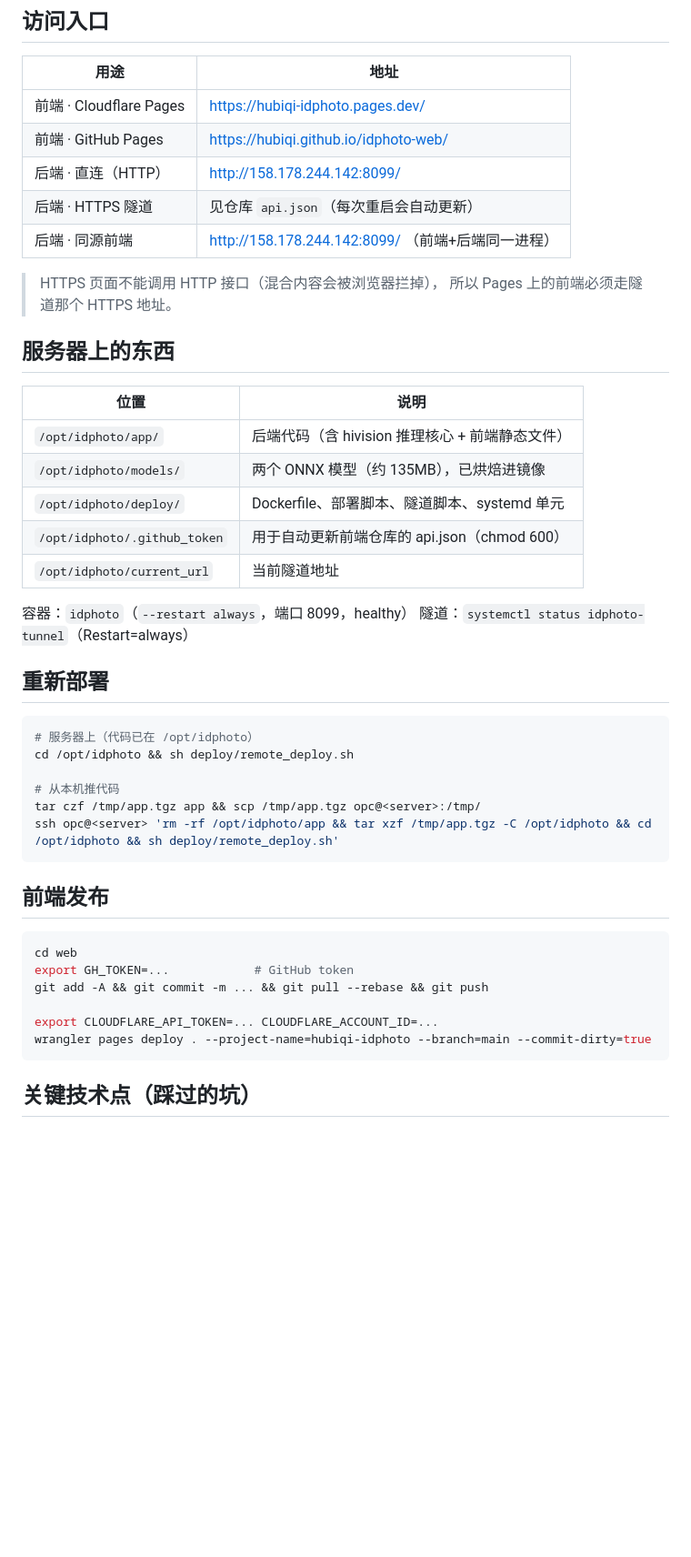
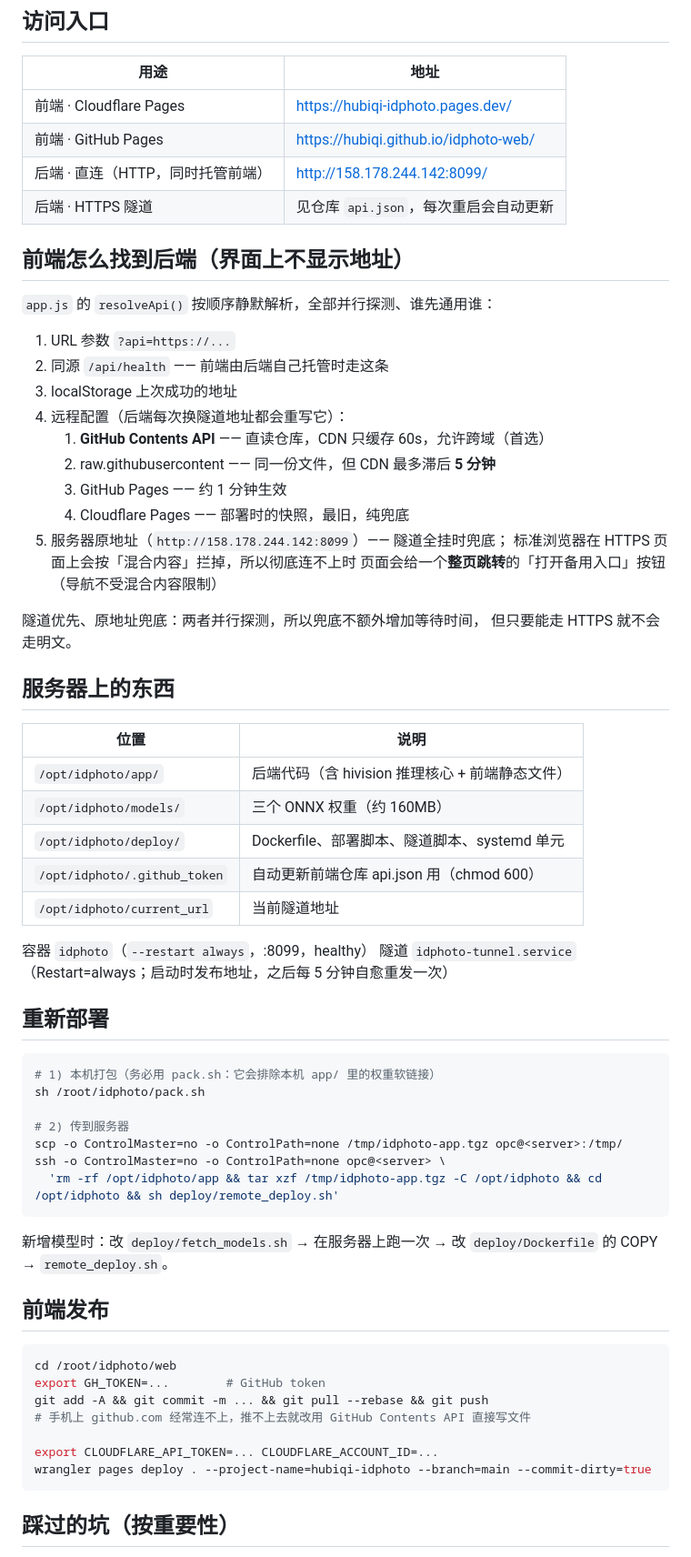
Before and after one commit to hubiqi/idphoto-web, a Markdown page: DEPLOY.md, the part around one of its changes. Shown at 91% size. Drawn GitHub-style; blank space fills up the shorter version.

````diff
--- a/DEPLOY.md
+++ b/DEPLOY.md
@@ -9,47 +9,66 @@ GitHub Pages / Cloudflare Pages，后端 HTTPS 入口用 cloudflared 快速隧
 |---|---|
 | 前端 · Cloudflare Pages | https://hubiqi-idphoto.pages.dev/ |
 | 前端 · GitHub Pages | https://hubiqi.github.io/idphoto-web/ |
-| 后端 · 直连（HTTP） | http://158.178.244.142:8099/ |
-| 后端 · HTTPS 隧道 | 见仓库 `api.json`（每次重启会自动更新） |
-| 后端 · 同源前端 | http://158.178.244.142:8099/ （前端+后端同一进程） |
+| 后端 · 直连（HTTP，同时托管前端） | http://158.178.244.142:8099/ |
+| 后端 · HTTPS 隧道 | 见仓库 `api.json`，每次重启会自动更新 |
 
-> HTTPS 页面不能调用 HTTP 接口（混合内容会被浏览器拦掉），
-> 所以 Pages 上的前端必须走隧道那个 HTTPS 地址。
+## 前端怎么找到后端（界面上不显示地址）
+
+`app.js` 的 `resolveApi()` 按顺序静默解析，全部并行探测、谁先通用谁：
+
+1. URL 参数 `?api=https://...`
+2. 同源 `/api/health` —— 前端由后端自己托管时走这条
+3. localStorage 上次成功的地址
+4. 远程配置（后端每次换隧道地址都会重写它）：
+   1. **GitHub Contents API** —— 直读仓库，CDN 只缓存 60s，允许跨域（首选）
+   2. raw.githubusercontent —— 同一份文件，但 CDN 最多滞后 **5 分钟**
+   3. GitHub Pages —— 约 1 分钟生效
+   4. Cloudflare Pages —— 部署时的快照，最旧，纯兜底
+5. 服务器原地址（`http://158.178.244.142:8099`）—— 隧道全挂时兜底；
+   标准浏览器在 HTTPS 页面上会按「混合内容」拦掉，所以彻底连不上时
+   页面会给一个**整页跳转**的「打开备用入口」按钮（导航不受混合内容限制）
+
+隧道优先、原地址兜底：两者并行探测，所以兜底不额外增加等待时间，
+但只要能走 HTTPS 就不会走明文。
 
 ## 服务器上的东西
 
 | 位置 | 说明 |
 |---|---|
 | `/opt/idphoto/app/` | 后端代码（含 hivision 推理核心 + 前端静态文件） |
-| `/opt/idphoto/models/` | 两个 ONNX 模型（约 135MB），已烘焙进镜像 |
+| `/opt/idphoto/models/` | 三个 ONNX 权重（约 160MB） |
 | `/opt/idphoto/deploy/` | Dockerfile、部署脚本、隧道脚本、systemd 单元 |
-| `/opt/idphoto/.github_token` | 用于自动更新前端仓库的 api.json（chmod 600） |
+| `/opt/idphoto/.github_token` | 自动更新前端仓库 api.json 用（chmod 600） |
 | `/opt/idphoto/current_url` | 当前隧道地址 |
 
-容器：`idphoto`（`--restart always`，端口 8099，healthy）
-隧道：`systemctl status idphoto-tunnel`（Restart=always）
+容器 `idphoto`（`--restart always`，:8099，healthy）
+隧道 `idphoto-tunnel.service`（Restart=always；启动时发布地址，之后每 5 分钟自愈重发一次）
 
 ## 重新部署
 
 ```sh
-# 服务器上（代码已在 /opt/idphoto）
-cd /opt/idphoto && sh deploy/remote_deploy.sh
+# 1) 本机打包（务必用 pack.sh：它会排除本机 app/ 里的权重软链接）
+sh /root/idphoto/pack.sh
 
-# 从本机推代码
-tar czf /tmp/app.tgz app && scp /tmp/app.tgz opc@<server>:/tmp/
-ssh opc@<server> 'rm -rf /opt/idphoto/app && tar xzf /tmp/app.tgz -C /opt/idphoto && cd /opt/idphoto && sh deploy/remote_deploy.sh'
+# 2) 传到服务器
+scp -o ControlMaster=no -o ControlPath=none /tmp/idphoto-app.tgz opc@<server>:/tmp/
+ssh -o ControlMaster=no -o ControlPath=none opc@<server> \
+  'rm -rf /opt/idphoto/app && tar xzf /tmp/idphoto-app.tgz -C /opt/idphoto && cd /opt/idphoto && sh deploy/remote_deploy.sh'
 ```
+
+新增模型时：改 `deploy/fetch_models.sh` → 在服务器上跑一次 → 改 `deploy/Dockerfile` 的 COPY → `remote_deploy.sh`。
 
 ## 前端发布
 
 ```sh
-cd web
-export GH_TOKEN=...            # GitHub token
+cd /root/idphoto/web
+export GH_TOKEN=...        # GitHub token
 git add -A && git commit -m ... && git pull --rebase && git push
+# 手机上 github.com 经常连不上，推不上去就改用 GitHub Contents API 直接写文件
 
 export CLOUDFLARE_API_TOKEN=... CLOUDFLARE_ACCOUNT_ID=...
 wrangler pages deploy . --project-name=hubiqi-idphoto --branch=main --commit-dirty=true
 ```
 
-## 关键技术点（踩过的坑）
+## 踩过的坑（按重要性）
 
````
Also changed, not shown: other parts of DEPLOY.md (+20 -15 lines).
